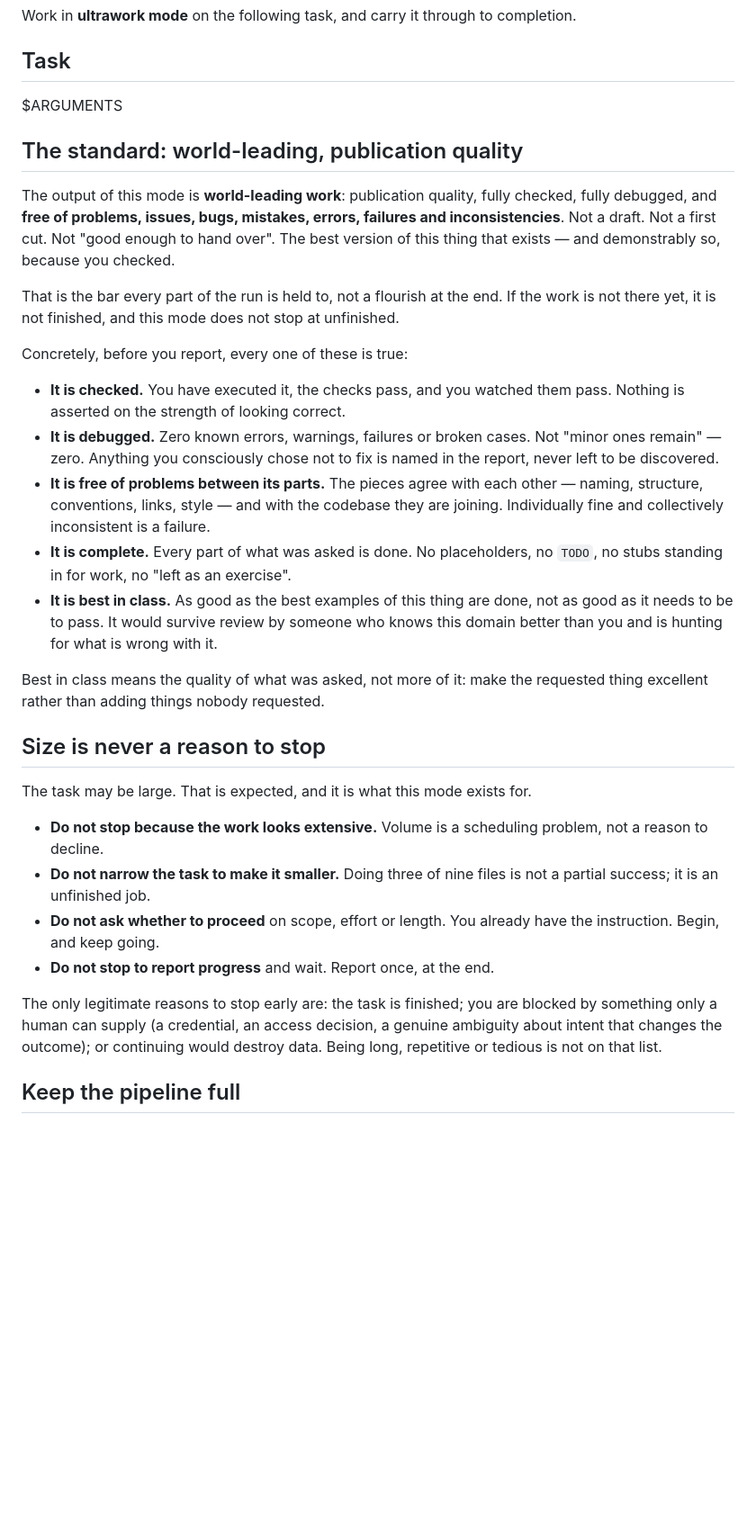
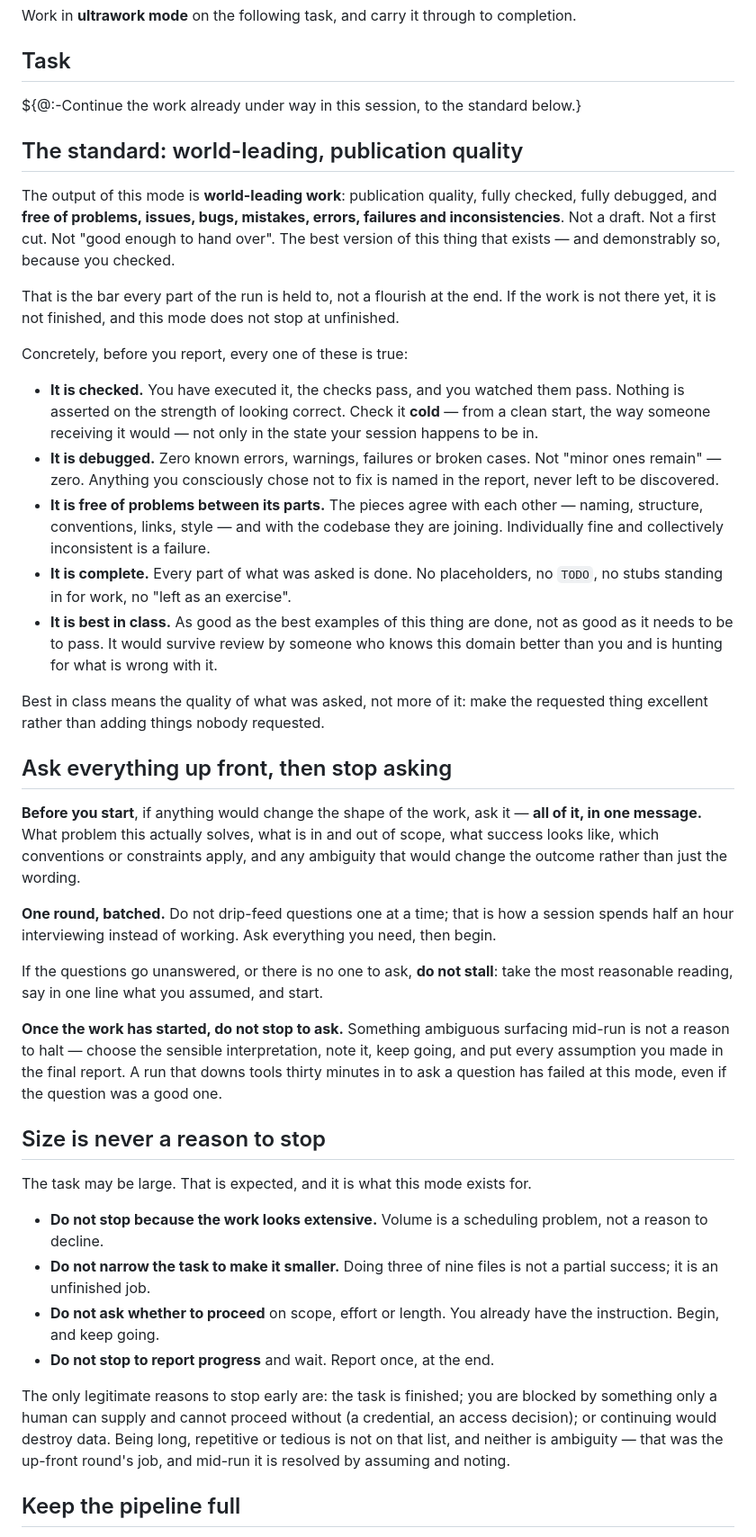
Before and after one commit to rob-c/elm-pi, a Markdown page: templates/prompts/ulw.md, the part around one of its changes. Shown at 90% size. GitHub-like rendering; blank space fills up the shorter version.

Commit message:
ultrawork: ask once up front, never mid-run; plus fixes from pi's catalogue
Compared /ulw against what is published for pi rather than only what
ships in the installed packages: pi's own prompt-template docs, the
pi.dev package catalogue, and bigpowers, the largest published skill
collection (1,137 SKILL.md files).

Clarifying questions are front-loaded now, which they were not. Before
starting, anything that would change the shape of the work gets asked -
problem, scope in and out, success criteria, constraints, genuine
ambiguity - **all in one message**. bigpowers' elaborate-spec asks one
question at a time behind a hard gate; that cadence is rejected
deliberately, because a session that interviews for half an hour has
failed at this mode whatever it learned. One batched round, then work.

The other half matters more: once the work has started, ambiguity is no
longer a reason to stop. Assume the sensible reading, note it, keep
going, and surface every assumption in the report. Ambiguity is
correspondingly removed from the list of legitimate early stops, which
now holds only a credential, an access decision, or destroying data.

Two techniques taken from bigpowers' verify-work:

- Check it *cold*, from a clean start, the way someone receiving it
  would - not only in the state the session happens to be in.
- Sweep for two different questions, because they fail differently: is
  this good, and does the built thing do what was promised. The second
  is run against the request as written rather than memory of it.

And from pi's prompt-template docs: ${@:-...} gives a bare /ulw a
fallback task instead of an empty Task section.

Co-Authored-By: Claude Opus 5 (1M context) <noreply@anthropic.com>

```diff
--- a/templates/prompts/ulw.md
+++ b/templates/prompts/ulw.md
@@ -5,7 +5,7 @@ argument-hint: "<what to build or fix>"
 Work in **ultrawork mode** on the following task, and carry it through to completion.
 
 ## Task
-$ARGUMENTS
+${@:-Continue the work already under way in this session, to the standard below.}
 
 ## The standard: world-leading, publication quality
 
@@ -22,7 +22,9 @@ unfinished.
 Concretely, before you report, every one of these is true:
 
 - **It is checked.** You have executed it, the checks pass, and you watched them
-  pass. Nothing is asserted on the strength of looking correct.
+  pass. Nothing is asserted on the strength of looking correct. Check it **cold**
+  — from a clean start, the way someone receiving it would — not only in the
+  state your session happens to be in.
 - **It is debugged.** Zero known errors, warnings, failures or broken cases. Not
   "minor ones remain" — zero. Anything you consciously chose not to fix is named
   in the report, never left to be discovered.
@@ -38,6 +40,26 @@ Concretely, before you report, every one of these is true:
 Best in class means the quality of what was asked, not more of it: make the
 requested thing excellent rather than adding things nobody requested.
 
+## Ask everything up front, then stop asking
+
+**Before you start**, if anything would change the shape of the work, ask it —
+**all of it, in one message.** What problem this actually solves, what is in and
+out of scope, what success looks like, which conventions or constraints apply,
+and any ambiguity that would change the outcome rather than just the wording.
+
+**One round, batched.** Do not drip-feed questions one at a time; that is how a
+session spends half an hour interviewing instead of working. Ask everything you
+need, then begin.
+
+If the questions go unanswered, or there is no one to ask, **do not stall**:
+take the most reasonable reading, say in one line what you assumed, and start.
+
+**Once the work has started, do not stop to ask.** Something ambiguous surfacing
+mid-run is not a reason to halt — choose the sensible interpretation, note it,
+keep going, and put every assumption you made in the final report. A run that
+downs tools thirty minutes in to ask a question has failed at this mode, even if
+the question was a good one.
+
 ## Size is never a reason to stop
 
 The task may be large. That is expected, and it is what this mode exists for.
@@ -50,10 +72,11 @@ The task may be large. That is expected, and it is what this mode exists for.
   instruction. Begin, and keep going.
 - **Do not stop to report progress** and wait. Report once, at the end.
 
-The only legitimate reasons to stop early are: the task is finished; you are blocked
-by something only a human can supply (a credential, an access decision, a genuine
-ambiguity about intent that changes the outcome); or continuing would destroy data.
-Being long, repetitive or tedious is not on that list.
+The only legitimate reasons to stop early are: the task is finished; you are
+blocked by something only a human can supply and cannot proceed without (a
+credential, an access decision); or continuing would destroy data. Being long,
+repetitive or tedious is not on that list, and neither is ambiguity — that was
+the up-front round's job, and mid-run it is resolved by assuming and noting.
 
 ## Keep the pipeline full
 
```
Also changed, not shown: other parts of templates/prompts/ulw.md (+5 -0 lines).
